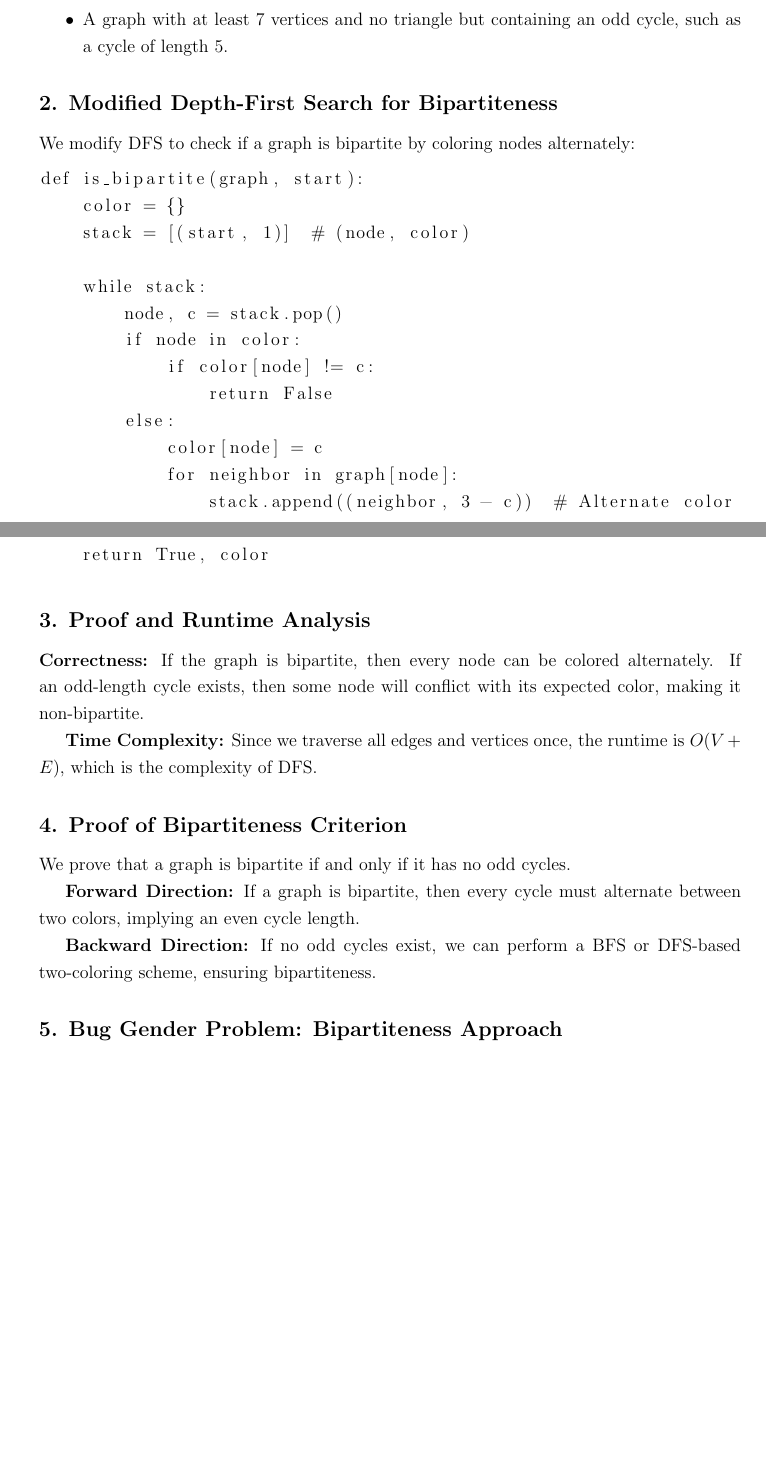
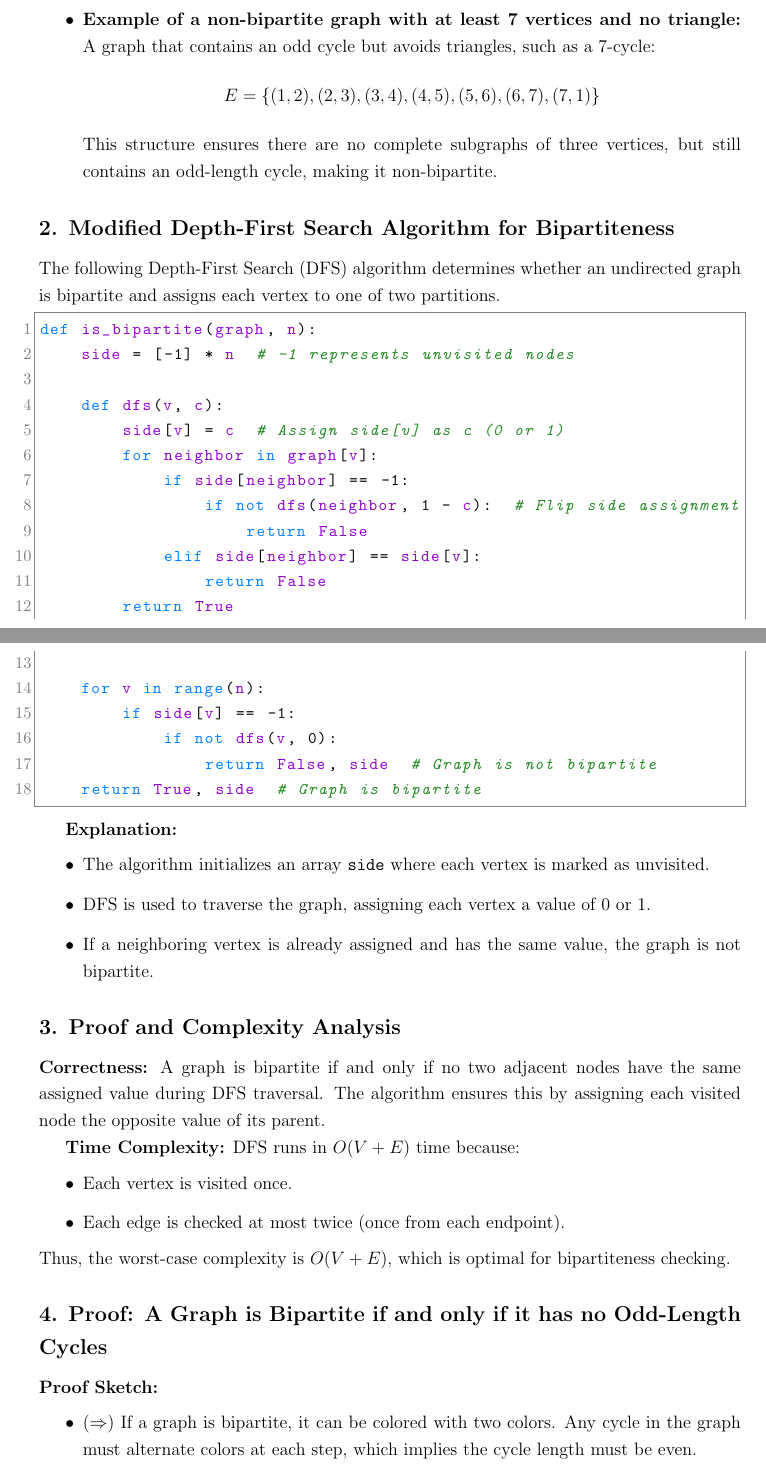
Before and after one commit to Dawgsrlife/CSC263, a LaTeX problem sheet (Tutorial Exercises/Tutorial 8 (Week 9) Exercises/main.tex): two parts of pages 1 and 2 of 3 before the commit and two parts of pages 1 and 2 of 4 after it, joined at a grey line, cut so that both start at the same text, the shorter picture padded with empty space. Compiled offline with pdfLaTeX.

Commit message:
Adjusted entry for tutorial 8 (week 9 exercises)

```diff
--- a/Tutorial Exercises/Tutorial 8 (Week 9) Exercises/main.tex
+++ b/Tutorial Exercises/Tutorial 8 (Week 9) Exercises/main.tex
@@ -1,11 +1,6 @@
 \documentclass[12pt]{article}
 
 \usepackage[utf8]{inputenc}
-\usepackage{newunicodechar}
-\usepackage{EngReport}
-\usepackage{listings}
-\usepackage{cancel}
-\usepackage{comment}
 \usepackage{amssymb}
 \usepackage{amsthm}
 \usepackage{amsmath}
@@ -32,45 +56,57 @@
+    \item \textbf{Example of a non-bipartite graph with at least 7 vertices and no triangle:} A graph that contains an odd cycle but avoids triangles, such as a 7-cycle:
+    \[
+    E = \{(1,2), (2,3), (3,4), (4,5), (5,6), (6,7), (7,1)\}
+    \]
+    This structure ensures there are no complete subgraphs of three vertices, but still contains an odd-length cycle, making it non-bipartite.
 \end{itemize}
 
-\textbf{Non-Bipartite Graphs:}
+\subsection*{2. Modified Depth-First Search Algorithm for Bipartiteness}
+The following Depth-First Search (DFS) algorithm determines whether an undirected graph is bipartite and assigns each vertex to one of two partitions.
+
+\begin{lstlisting}
+def is_bipartite(graph, n):
+    side = [-1] * n  # -1 represents unvisited nodes
+
+    def dfs(v, c):
+        side[v] = c  # Assign side[v] as c (0 or 1)
+        for neighbor in graph[v]:
+            if side[neighbor] == -1:
+                if not dfs(neighbor, 1 - c):  # Flip side assignment
+                    return False
+            elif side[neighbor] == side[v]:
+                return False
+        return True
+
+    for v in range(n):
+        if side[v] == -1:
+            if not dfs(v, 0):
+                return False, side  # Graph is not bipartite
+    return True, side  # Graph is bipartite
+\end{lstlisting}
+
+\textbf{Explanation:}
 \begin{itemize}
-    \item A graph with vertices \{1, 2, 3, 4, 5, 6, 7\} and edges \{(1,2), (2,3), (3,4), (4,5), (5,6), (6,7), (7,1)\} (contains an odd-length cycle of 7).
-    \item A graph with at least 7 vertices and no triangle but containing an odd cycle, such as a cycle of length 5.
+    \item The algorithm initializes an array \texttt{side} where each vertex is marked as unvisited.
+    \item DFS is used to traverse the graph, assigning each vertex a value of 0 or 1.
+    \item If a neighboring vertex is already assigned and has the same value, the graph is not bipartite.
 \end{itemize}
 
-\subsection*{2. Modified Depth-First Search for Bipartiteness}
-
-We modify DFS to check if a graph is bipartite by coloring nodes alternately:
-
-\begin{lstlisting}
-def is_bipartite(graph, start):
-    color = {}
-    stack = [(start, 1)]  # (node, color)
-
-    while stack:
-        node, c = stack.pop()
-        if node in color:
-            if color[node] != c:
-                return False
-        else:
-            color[node] = c
-            for neighbor in graph[node]:
-                stack.append((neighbor, 3 - c))  # Alternate color
-
-    return True, color
-\end{lstlisting}
-
-\subsection*{3. Proof and Runtime Analysis}
+\subsection*{3. Proof and Complexity Analysis}
 \textbf{Correctness:}
-If the graph is bipartite, then every node can be colored alternately. If an odd-length cycle exists, then some node will conflict with its expected color, making it non-bipartite.
+A graph is bipartite if and only if no two adjacent nodes have the same assigned value during DFS traversal. The algorithm ensures this by assigning each visited node the opposite value of its parent.
 
 \textbf{Time Complexity:}
-Since we traverse all edges and vertices once, the runtime is \(O(V + E)\), which is the complexity of DFS.
+DFS runs in \(O(V + E)\) time because:
+\begin{itemize}
+    \item Each vertex is visited once.
+    \item Each edge is checked at most twice (once from each endpoint).
+\end{itemize}
+Thus, the worst-case complexity is \(O(V + E)\), which is optimal for bipartiteness checking.
 
-\subsection*{4. Proof of Bipartiteness Criterion}
-We prove that a graph is bipartite if and only if it has no odd cycles.
+\subsection*{4. Proof: A Graph is Bipartite if and only if it has no Odd-Length Cycles}
+\textbf{Proof Sketch:}
+\begin{itemize}
+    \item (\(\Rightarrow\)) If a graph is bipartite, it can be colored with two colors. Any cycle in the graph must alternate colors at each step, which implies the cycle length must be even.
+    \item (\(\Leftarrow\)) If a graph contains an odd-length cycle, it cannot be two-colored without two adjacent vertices sharing the same color. Thus, it is not bipartite.
+\end{itemize}
 
-\textbf{Forward Direction:} If a graph is bipartite, then every cycle must alternate between two colors, implying an even cycle length.
-
-\textbf{Backward Direction:} If no odd cycles exist, we can perform a BFS or DFS-based two-coloring scheme, ensuring bipartiteness.
-
-\subsection*{5. Bug Gender Problem: Bipartiteness Approach}
```
Also changed, not shown: Tutorial Exercises/Tutorial 8 (Week 9) Exercises/titlepage.tex (+1 -1 lines), Tutorial Exercises/Tutorial 8 (Week 9) Exercises/main.pdf, Tutorial Exercises/Tutorial 8 (Week 9) Exercises/main.tex (95 more changed lines), 7 other files.
